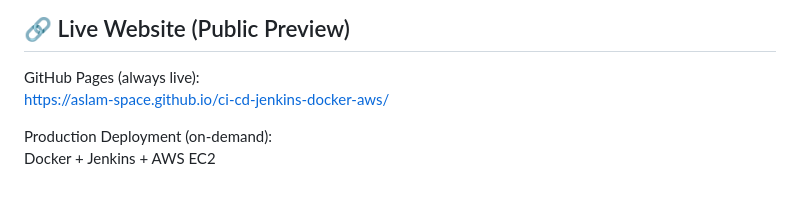
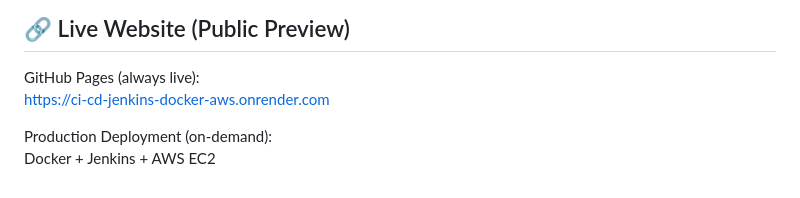
Before and after one commit to Aslam-space/ci-cd-jenkins-docker-aws, a Markdown page: README.md, the part around the change. Drawn GitHub-style.

Commit message:
Change live website link to Render
Updated live website link in README.

```diff
--- a/README.md
+++ b/README.md
@@ -187,7 +187,7 @@ Active learning and demonstration repository.
 ## 🔗 Live Website (Public Preview)
 
 GitHub Pages (always live):
-https://aslam-space.github.io/ci-cd-jenkins-docker-aws/
+https://ci-cd-jenkins-docker-aws.onrender.com
 
 Production Deployment (on-demand):
 Docker + Jenkins + AWS EC2
```
